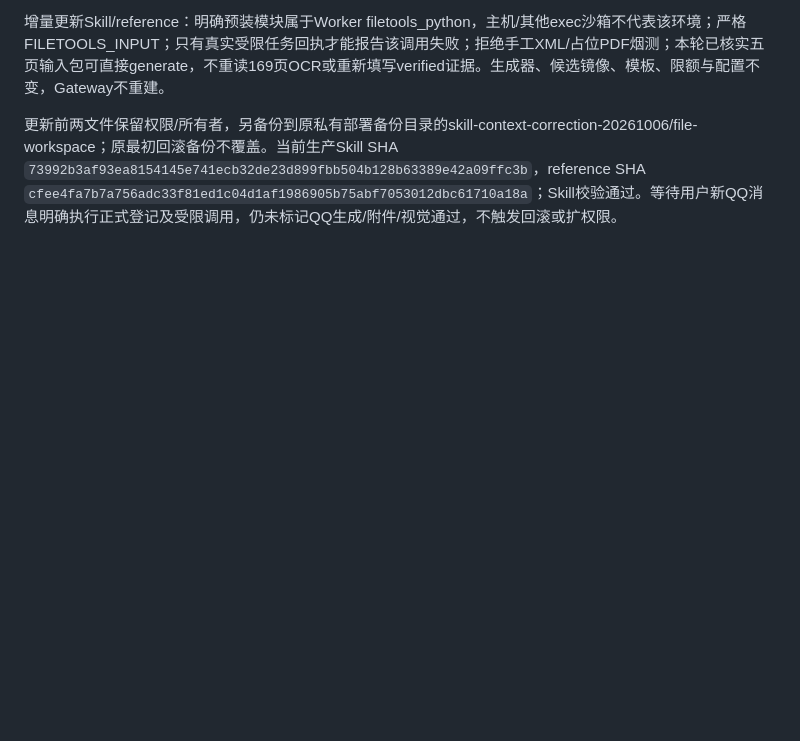
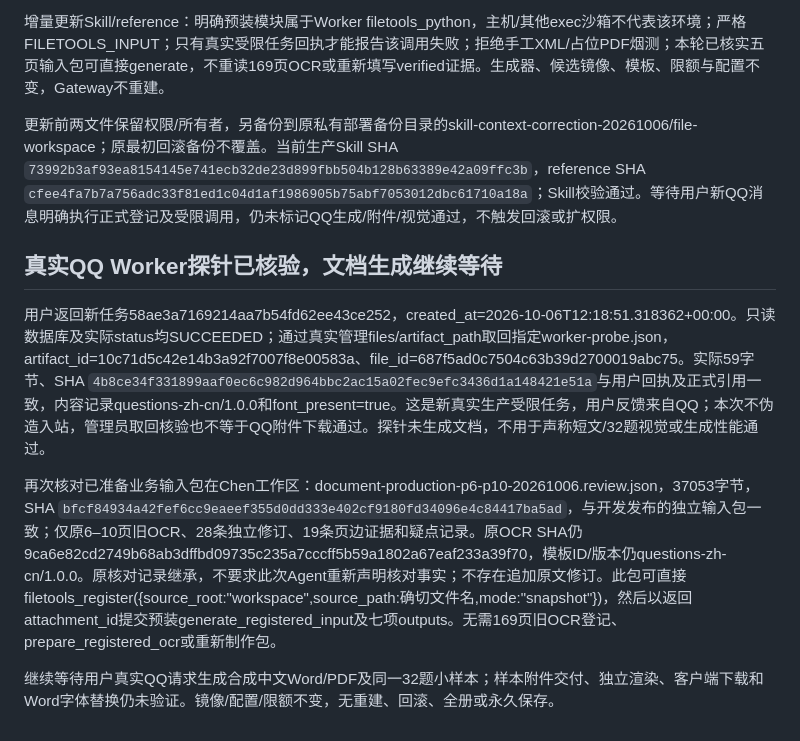
Before and after one commit to cvbroth/openclaw-skills, a Markdown page: docs/DOCUMENT_PRODUCTION_DEPLOYMENT_REPORT.md, the part around the change. Drawn GitHub-style; blank space fills up the shorter version.

Commit message:
Record verified real QQ Worker probe and prepared sample input

```diff
--- a/docs/DOCUMENT_PRODUCTION_DEPLOYMENT_REPORT.md
+++ b/docs/DOCUMENT_PRODUCTION_DEPLOYMENT_REPORT.md
@@ -63,3 +63,11 @@ document_compose=(docker compose --project-name openclaw
 增量更新Skill/reference：明确预装模块属于Worker filetools_python，主机/其他exec沙箱不代表该环境；严格FILETOOLS_INPUT；只有真实受限任务回执才能报告该调用失败；拒绝手工XML/占位PDF烟测；本轮已核实五页输入包可直接generate，不重读169页OCR或重新填写verified证据。生成器、候选镜像、模板、限额与配置不变，Gateway不重建。
 
 更新前两文件保留权限/所有者，另备份到原私有部署备份目录的skill-context-correction-20261006/file-workspace；原最初回滚备份不覆盖。当前生产Skill SHA `73992b3af93ea8154145e741ecb32de23d899fbb504b128b63389e42a09ffc3b`，reference SHA `cfee4fa7b7a756adc33f81ed1c04d1af1986905b75abf7053012dbc61710a18a`；Skill校验通过。等待用户新QQ消息明确执行正式登记及受限调用，仍未标记QQ生成/附件/视觉通过，不触发回滚或扩权限。
+
+## 真实QQ Worker探针已核验，文档生成继续等待
+
+用户返回新任务58ae3a7169214aa7b54fd62ee43ce252，created_at=2026-10-06T12:18:51.318362+00:00。只读数据库及实际status均SUCCEEDED；通过真实管理files/artifact_path取回指定worker-probe.json，artifact_id=10c71d5c42e14b3a92f7007f8e00583a、file_id=687f5ad0c7504c63b39d2700019abc75。实际59字节、SHA `4b8ce34f331899aaf0ec6c982d964bbc2ac15a02fec9efc3436d1a148421e51a`与用户回执及正式引用一致，内容记录questions-zh-cn/1.0.0和font_present=true。这是新真实生产受限任务，用户反馈来自QQ；本次不伪造入站，管理员取回核验也不等于QQ附件下载通过。探针未生成文档，不用于声称短文/32题视觉或生成性能通过。
+
+再次核对已准备业务输入包在Chen工作区：document-production-p6-p10-20261006.review.json，37053字节，SHA `bfcf84934a42fef6cc9eaeef355d0dd333e402cf9180fd34096e4c84417ba5ad`，与开发发布的独立输入包一致；仅原6–10页旧OCR、28条独立修订、19条页边证据和疑点记录。原OCR SHA仍9ca6e82cd2749b68ab3dffbd09735c235a7cccff5b59a1802a67eaf233a39f70，模板ID/版本仍questions-zh-cn/1.0.0。原核对记录继承，不要求此次Agent重新声明核对事实；不存在追加原文修订。此包可直接filetools_register({source_root:"workspace",source_path:确切文件名,mode:"snapshot"})，然后以返回attachment_id提交预装generate_registered_input及七项outputs。无需169页旧OCR登记、prepare_registered_ocr或重新制作包。
+
+继续等待用户真实QQ请求生成合成中文Word/PDF及同一32题小样本；样本附件交付、独立渲染、客户端下载和Word字体替换仍未验证。镜像/配置/限额不变，无重建、回滚、全册或永久保存。
```
